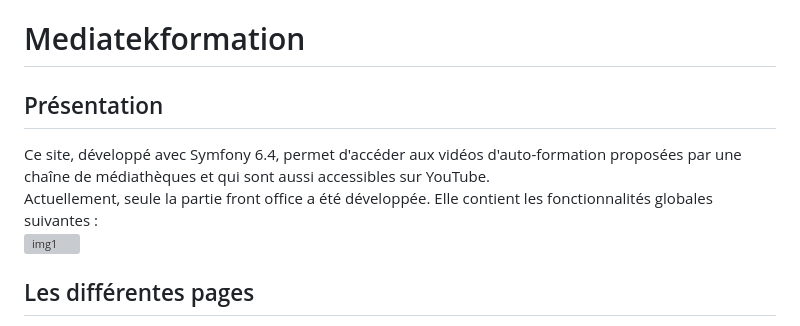
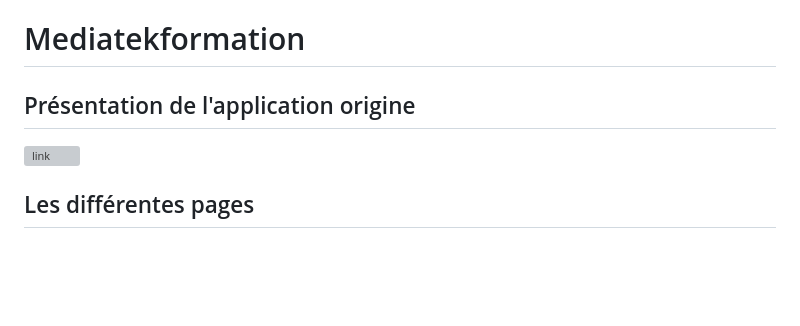
Before and after one commit to Jonas-Mukuri-Maka/mediatekformationV2, a Markdown page: README.md, the part around the change printed below. Rendered like a GitHub page; blank space fills up the shorter version; grey boxes are pictures that could not be loaded.

```diff
--- a/README.md
+++ b/README.md
@@ -1,6 +1,4 @@
 # Mediatekformation
-## Présentation
-Ce site, développé avec Symfony 6.4, permet d'accéder aux vidéos d'auto-formation proposées par une chaîne de médiathèques et qui sont aussi accessibles sur YouTube.<br>
-Actuellement, seule la partie front office a été développée. Elle contient les fonctionnalités globales suivantes :<br>
-![img1](https://github.com/user-attachments/assets/9c5c503b-738d-40cf-ba53-36ba4c0209e8)
+## Présentation de l'application origine
+![link](https://github.com/CNED-SLAM/mediatekformation)
 ## Les différentes pages
```
Also changed, not shown: other parts of README.md (+83 -73 lines).
